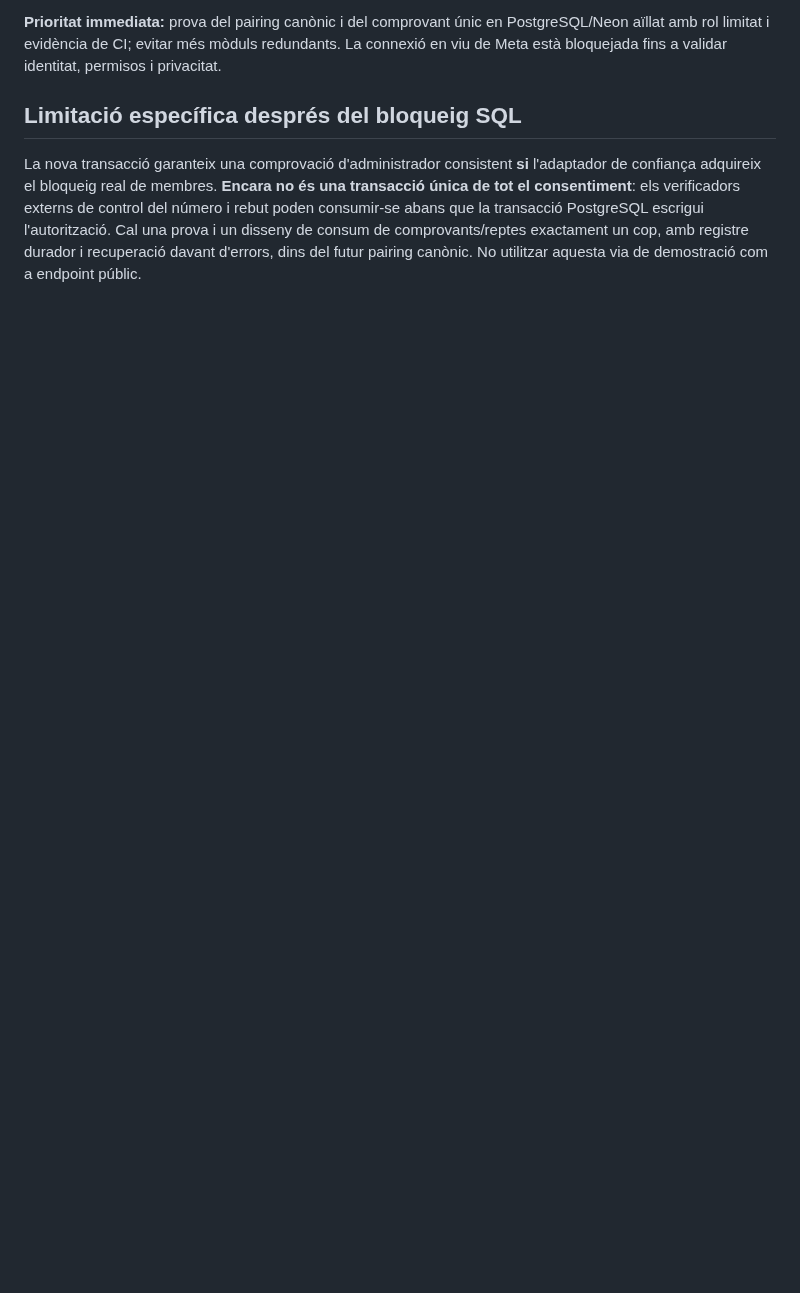
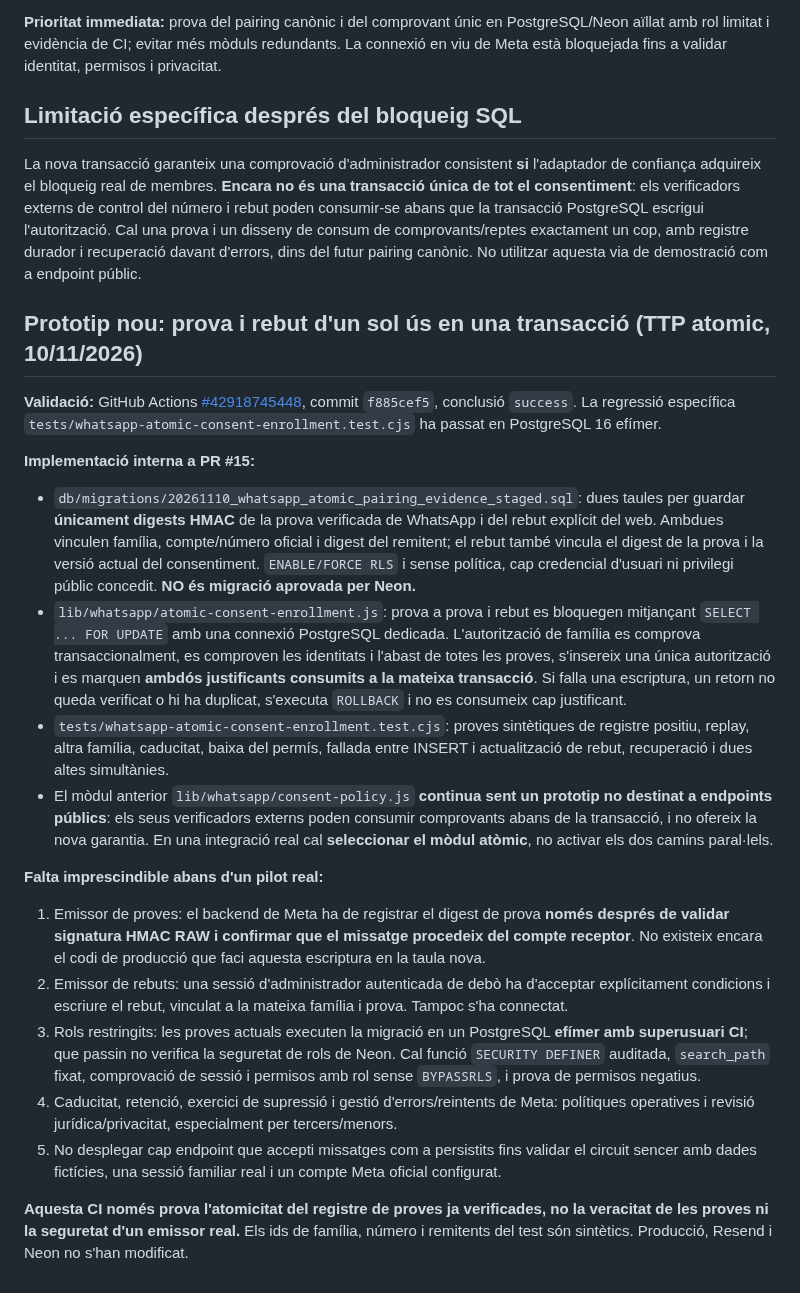
Before and after one commit to DavidParet/Primer-projecte, a Markdown page: docs/architecture/whatsapp-consent-convergence-20261110.md, the part around the change. Rendered like a GitHub page; blank space fills up the shorter version.

Commit message:
docs(whatsapp): record verified atomic consent evidence path and explicit remaining external trust gates

```diff
--- a/docs/architecture/whatsapp-consent-convergence-20261110.md
+++ b/docs/architecture/whatsapp-consent-convergence-20261110.md
@@ -42,3 +42,25 @@ No s'ha implementat encara el pas 4 que combini els dos prototips; el prototip w
 ## Limitació específica després del bloqueig SQL
 
 La nova transacció garanteix una comprovació d'administrador consistent **si** l'adaptador de confiança adquireix el bloqueig real de membres. **Encara no és una transacció única de tot el consentiment**: els verificadors externs de control del número i rebut poden consumir-se abans que la transacció PostgreSQL escrigui l'autorització. Cal una prova i un disseny de consum de comprovants/reptes exactament un cop, amb registre durador i recuperació davant d'errors, dins del futur pairing canònic. No utilitzar aquesta via de demostració com a endpoint públic.
+
+
+## Prototip nou: prova i rebut d'un sol ús en una transacció (TTP atomic, 10/11/2026)
+
+**Validació:** GitHub Actions [#42918745448](https://github.com/DavidParet/Primer-projecte/actions/runs/42918745448), commit `f885cef5`, conclusió `success`. La regressió específica `tests/whatsapp-atomic-consent-enrollment.test.cjs` ha passat en PostgreSQL 16 efímer.
+
+**Implementació interna a PR #15:**
+
+- `db/migrations/20261110_whatsapp_atomic_pairing_evidence_staged.sql`: dues taules per guardar **únicament digests HMAC** de la prova verificada de WhatsApp i del rebut explícit del web. Ambdues vinculen família, compte/número oficial i digest del remitent; el rebut també vincula el digest de la prova i la versió actual del consentiment. `ENABLE/FORCE RLS` i sense política, cap credencial d'usuari ni privilegi públic concedit. **NO és migració aprovada per Neon.**
+- `lib/whatsapp/atomic-consent-enrollment.js`: prova a prova i rebut es bloquegen mitjançant `SELECT ... FOR UPDATE` amb una connexió PostgreSQL dedicada. L'autorització de família es comprova transaccionalment, es comproven les identitats i l'abast de totes les proves, s'insereix una única autorització i es marquen **ambdós justificants consumits a la mateixa transacció**. Si falla una escriptura, un retorn no queda verificat o hi ha duplicat, s'executa `ROLLBACK` i no es consumeix cap justificant.
+- `tests/whatsapp-atomic-consent-enrollment.test.cjs`: proves sintètiques de registre positiu, replay, altra família, caducitat, baixa del permís, fallada entre INSERT i actualització de rebut, recuperació i dues altes simultànies.
+- El mòdul anterior `lib/whatsapp/consent-policy.js` **continua sent un prototip no destinat a endpoints públics**: els seus verificadors externs poden consumir comprovants abans de la transacció, i no ofereix la nova garantia. En una integració real cal **seleccionar el mòdul atòmic**, no activar els dos camins paral·lels.
+
+**Falta imprescindible abans d'un pilot real:**
+
+1. Emissor de proves: el backend de Meta ha de registrar el digest de prova **només després de validar signatura HMAC RAW i confirmar que el missatge procedeix del compte receptor**. No existeix encara el codi de producció que faci aquesta escriptura en la taula nova.
+2. Emissor de rebuts: una sessió d'administrador autenticada de debò ha d'acceptar explícitament condicions i escriure el rebut, vinculat a la mateixa família i prova. Tampoc s'ha connectat.
+3. Rols restringits: les proves actuals executen la migració en un PostgreSQL **efímer amb superusuari CI**; que passin no verifica la seguretat de rols de Neon. Cal funció `SECURITY DEFINER` auditada, `search_path` fixat, comprovació de sessió i permisos amb rol sense `BYPASSRLS`, i prova de permisos negatius.
+4. Caducitat, retenció, exercici de supressió i gestió d'errors/reintents de Meta: polítiques operatives i revisió jurídica/privacitat, especialment per tercers/menors.
+5. No desplegar cap endpoint que accepti missatges com a persistits fins validar el circuit sencer amb dades fictícies, una sessió familiar real i un compte Meta oficial configurat.
+
+**Aquesta CI només prova l'atomicitat del registre de proves ja verificades, no la veracitat de les proves ni la seguretat d'un emissor real.** Els ids de família, número i remitents del test són sintètics. Producció, Resend i Neon no s'han modificat.
```
